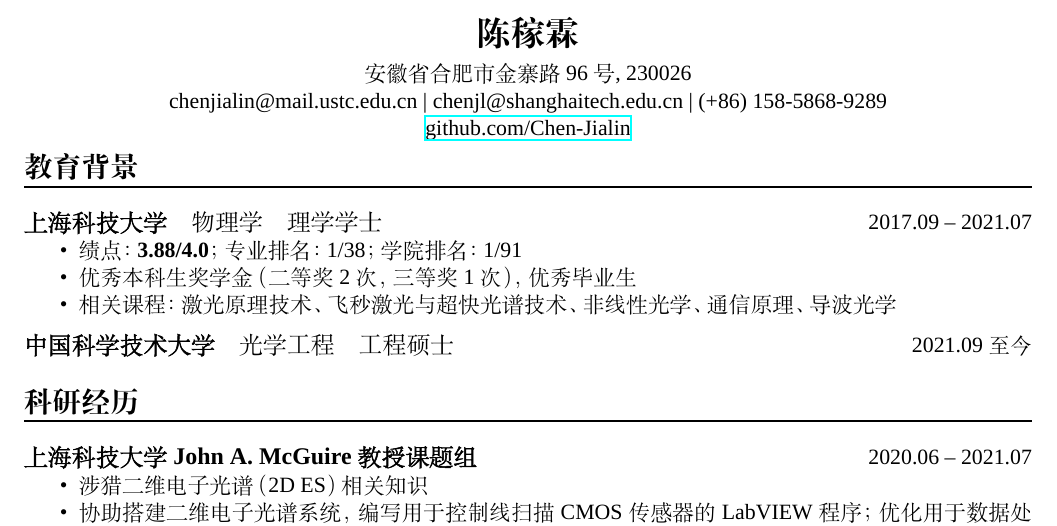
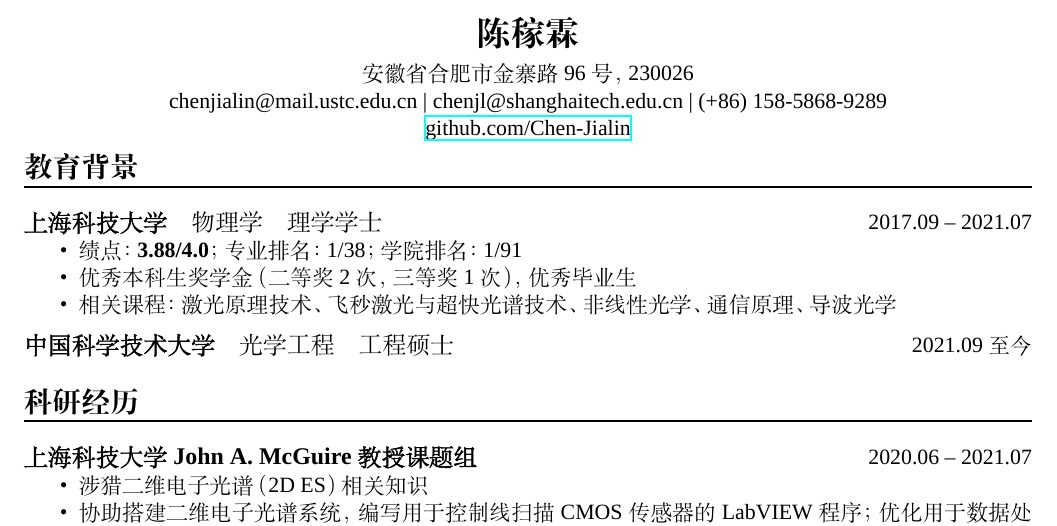
Before and after one commit to Chen-Jialin/CV, a LaTeX CV (CV-cn.tex): part of the page, cut so that both start at the same text. Compiled offline with XeLaTeX; a missing font is replaced by an installed copy or a similar font.

Commit message:
Minor correction

```diff
--- a/CV-cn.tex
+++ b/CV-cn.tex
@@ -21,7 +21,7 @@
 \begin{center}
     {\LARGE\bfseries{}陈稼霖}\\
     \vspace{1ex}
-    安徽省合肥市金寨路 96 号, 230026\\
+    安徽省合肥市金寨路 96 号，230026\\
     chenjialin@mail.ustc.edu.cn | chenjl@shanghaitech.edu.cn | (+86) 158-5868-9289\\
     \href{https://github.com/Chen-Jialin}{github.com/Chen-Jialin}\\
 \end{center}
```
Also changed, not shown: CV-en.tex (+1 -1 lines), CV-cn.pdf, CV-en.pdf.
